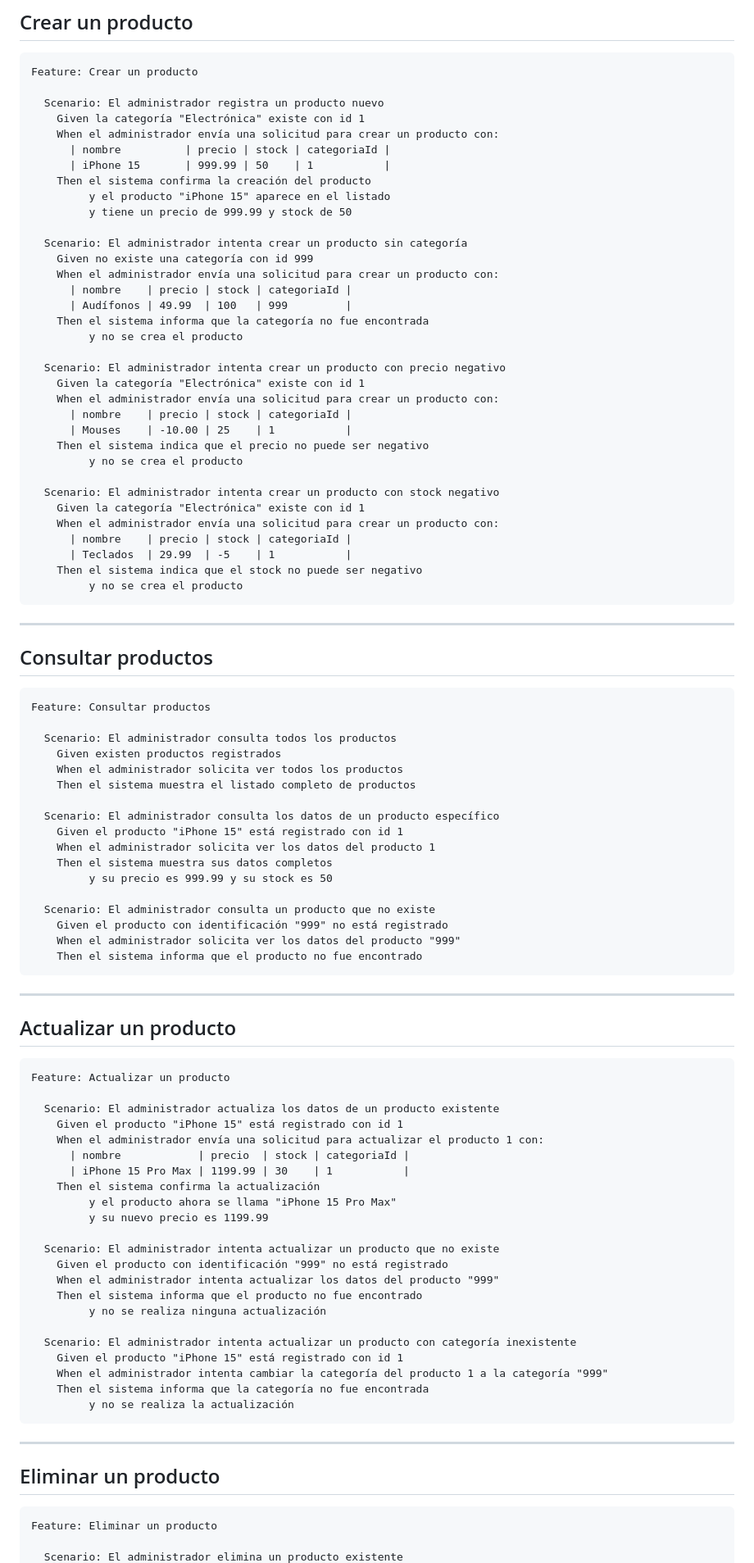
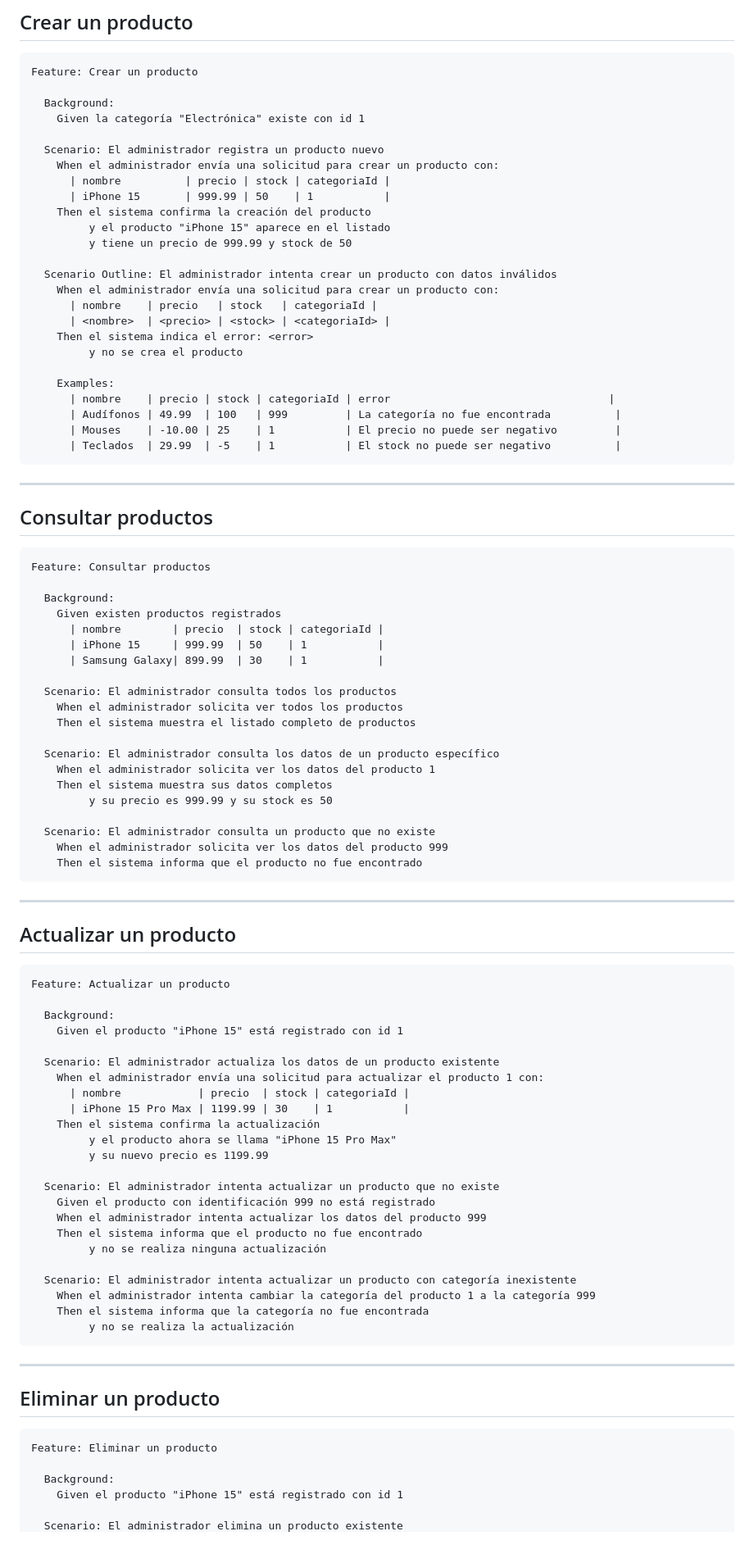
Before and after one commit to LuisibrosGD/store, a Markdown page: specs/productos.md, the part around one of its changes. Shown at 82% size. Rendered like a GitHub page; blank space fills up the shorter version.

Commit message:
docs: corrige productos.md con Background y Scenario Outline

````diff
--- a/specs/productos.md
+++ b/specs/productos.md
@@ -12,8 +12,10 @@ a una categoría, tiene un precio y un stock disponible.
 ```gherkin
 Feature: Crear un producto
 
+  Background:
+    Given la categoría "Electrónica" existe con id 1
+
   Scenario: El administrador registra un producto nuevo
-    Given la categoría "Electrónica" existe con id 1
     When el administrador envía una solicitud para crear un producto con:
       | nombre          | precio | stock | categoriaId |
       | iPhone 15       | 999.99 | 50    | 1           |
@@ -21,29 +23,18 @@ Feature: Crear un producto
          y el producto "iPhone 15" aparece en el listado
          y tiene un precio de 999.99 y stock de 50
 
-  Scenario: El administrador intenta crear un producto sin categoría
-    Given no existe una categoría con id 999
+  Scenario Outline: El administrador intenta crear un producto con datos inválidos
     When el administrador envía una solicitud para crear un producto con:
-      | nombre    | precio | stock | categoriaId |
-      | Audífonos | 49.99  | 100   | 999         |
-    Then el sistema informa que la categoría no fue encontrada
+      | nombre    | precio   | stock   | categoriaId |
+      | <nombre>  | <precio> | <stock> | <categoriaId> |
+    Then el sistema indica el error: <error>
          y no se crea el producto
 
-  Scenario: El administrador intenta crear un producto con precio negativo
-    Given la categoría "Electrónica" existe con id 1
-    When el administrador envía una solicitud para crear un producto con:
-      | nombre    | precio | stock | categoriaId |
-      | Mouses    | -10.00 | 25    | 1           |
-    Then el sistema indica que el precio no puede ser negativo
-         y no se crea el producto
-
-  Scenario: El administrador intenta crear un producto con stock negativo
-    Given la categoría "Electrónica" existe con id 1
-    When el administrador envía una solicitud para crear un producto con:
-      | nombre    | precio | stock | categoriaId |
-      | Teclados  | 29.99  | -5    | 1           |
-    Then el sistema indica que el stock no puede ser negativo
-         y no se crea el producto
+    Examples:
+      | nombre    | precio | stock | categoriaId | error                                  |
+      | Audífonos | 49.99  | 100   | 999         | La categoría no fue encontrada          |
+      | Mouses    | -10.00 | 25    | 1           | El precio no puede ser negativo         |
+      | Teclados  | 29.99  | -5    | 1           | El stock no puede ser negativo          |
 ```
 
 ---
@@ -53,20 +44,23 @@ Feature: Crear un producto
 ```gherkin
 Feature: Consultar productos
 
+  Background:
+    Given existen productos registrados
+      | nombre        | precio  | stock | categoriaId |
+      | iPhone 15     | 999.99  | 50    | 1           |
+      | Samsung Galaxy| 899.99  | 30    | 1           |
+
   Scenario: El administrador consulta todos los productos
-    Given existen productos registrados
     When el administrador solicita ver todos los productos
     Then el sistema muestra el listado completo de productos
 
   Scenario: El administrador consulta los datos de un producto específico
-    Given el producto "iPhone 15" está registrado con id 1
     When el administrador solicita ver los datos del producto 1
     Then el sistema muestra sus datos completos
          y su precio es 999.99 y su stock es 50
 
   Scenario: El administrador consulta un producto que no existe
-    Given el producto con identificación "999" no está registrado
-    When el administrador solicita ver los datos del producto "999"
+    When el administrador solicita ver los datos del producto 999
     Then el sistema informa que el producto no fue encontrado
 ```
 
@@ -77,8 +71,10 @@ Feature: Consultar productos
 ```gherkin
 Feature: Actualizar un producto
 
+  Background:
+    Given el producto "iPhone 15" está registrado con id 1
+
   Scenario: El administrador actualiza los datos de un producto existente
-    Given el producto "iPhone 15" está registrado con id 1
     When el administrador envía una solicitud para actualizar el producto 1 con:
       | nombre            | precio  | stock | categoriaId |
       | iPhone 15 Pro Max | 1199.99 | 30    | 1           |
@@ -87,14 +83,13 @@ Feature: Actualizar un producto
          y su nuevo precio es 1199.99
 
   Scenario: El administrador intenta actualizar un producto que no existe
-    Given el producto con identificación "999" no está registrado
-    When el administrador intenta actualizar los datos del producto "999"
+    Given el producto con identificación 999 no está registrado
+    When el administrador intenta actualizar los datos del producto 999
     Then el sistema informa que el producto no fue encontrado
          y no se realiza ninguna actualización
 
   Scenario: El administrador intenta actualizar un producto con categoría inexistente
-    Given el producto "iPhone 15" está registrado con id 1
-    When el administrador intenta cambiar la categoría del producto 1 a la categoría "999"
+    When el administrador intenta cambiar la categoría del producto 1 a la categoría 999
     Then el sistema informa que la categoría no fue encontrada
          y no se realiza la actualización
 ```
@@ -106,4 +101,7 @@ Feature: Actualizar un producto
 ```gherkin
 Feature: Eliminar un producto
 
+  Background:
+    Given el producto "iPhone 15" está registrado con id 1
+
   Scenario: El administrador elimina un producto existente
````
Also changed, not shown: other parts of specs/productos.md (+13 -7 lines).
